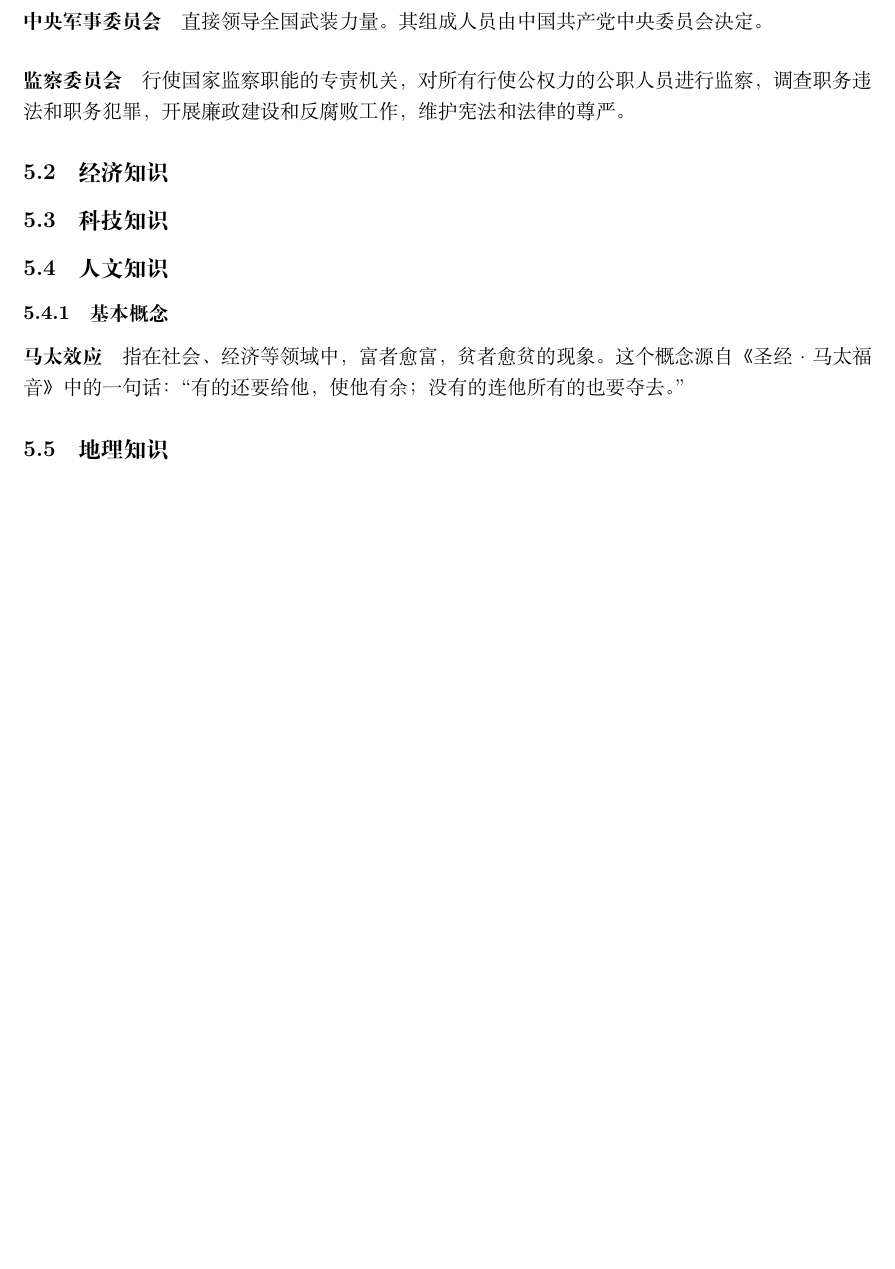
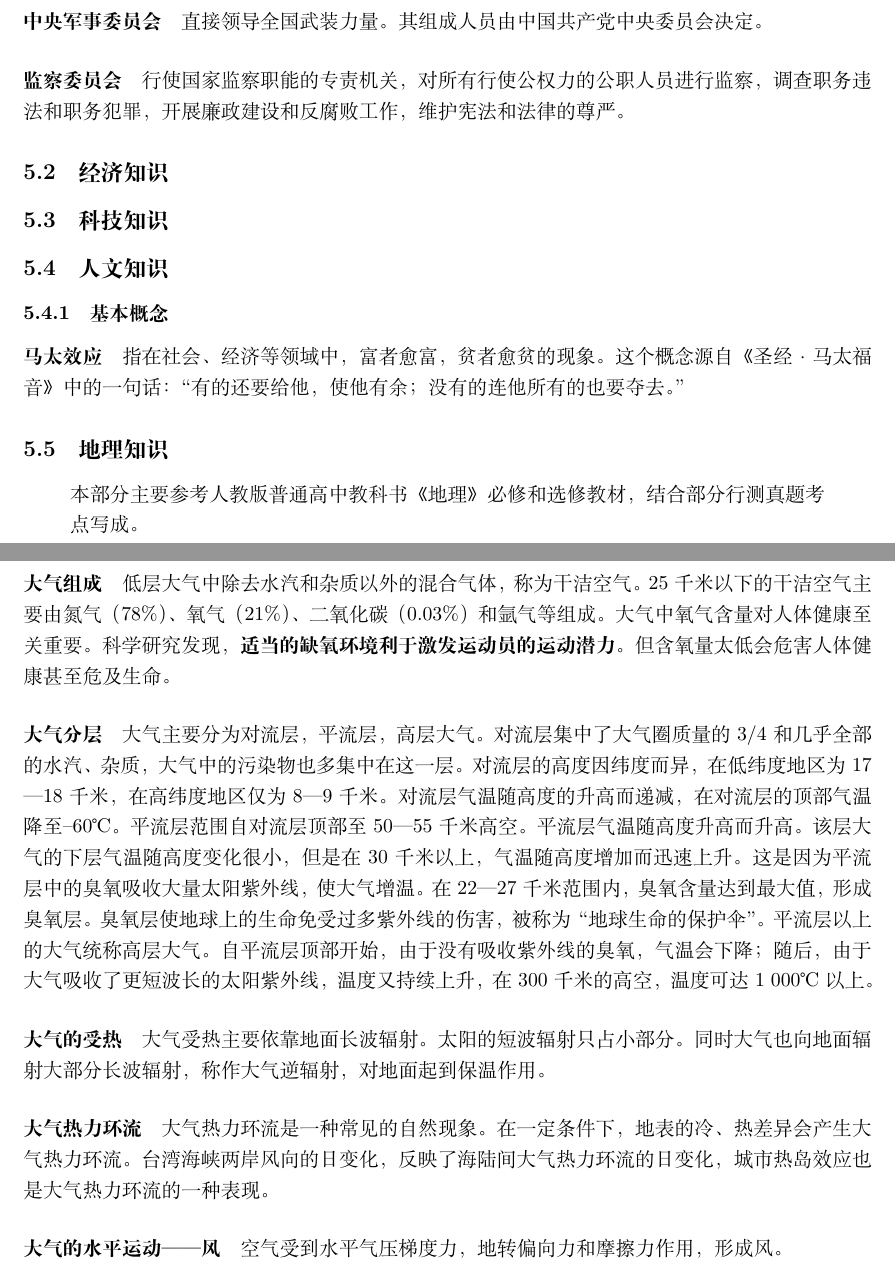
Before and after one commit to IViDerNvI/aat, a LaTeX document (main.tex, which reads sections/行测/常识判断/internal/地理知识.tex): part of page 20 of 24 before the commit and two parts of pages 20 and 21 of 25 after it, the two joined at a grey line, cut so that both start at the same text, the shorter picture padded with empty space. Compiled offline with XeLaTeX; a missing font is replaced by an installed copy or a similar font.

Commit message:
feat: 🎸 添加地理知识章节及相关内容，包含大气组成、分层、受热及热力环流等

```diff
--- a/sections/行测/常识判断/internal/地理知识.tex
+++ b/sections/行测/常识判断/internal/地理知识.tex
@@ -1 +1,19 @@
 \subsection{地理知识}
+
+\begin{quote}
+	本部分主要参考人教版普通高中教科书《地理》必修和选修教材，结合部分行测真题考点写成。
+\end{quote}
+
+\subsubsection{地球的大气}
+
+\paragraph{大气组成}
+
+低层大气中除去水汽和杂质以外的混合气体，称为干洁空气。25千米以下的干洁空气主要由氮气（78\%）、氧气（21\%）、二氧化碳（0.03\%）和氩气等组成。大气中氧气含量对人体健康至关重要。科学研究发现，\textbf{适当的缺氧环境利于激发运动员的运动潜力。}但含氧量太低会危害人体健康甚至危及生命。
+
+\paragraph{大气分层}
+
+大气主要分为对流层，平流层，高层大气。对流层集中了大气圈质量的 3/4和几乎全部的水汽、杂质，大气中的污染物也多集中在这一层。对流层的高度因纬度而异，在低纬度地区为 17—18千米，在高纬度地区仅为 8—9千米。对流层气温随高度的升高而递减，在对流层的顶部气温降至 –60℃。平流层范围自对流层顶部至 50—55 千米高空。平流层气温随高度升高而升高。该层大气的下层气温随高度变化很小，但是在 30 千米以上，气温随高度增加而迅速上升。这是因为平流层中的臭氧吸收大量太阳紫外线，使大气增温。在 22—27 千米范围内，臭氧含量达到最大值，形成臭氧层。臭氧层使地球上的生命免受过多紫外线的伤害，被称为“地球生命的保护伞”。平流层以上的大气统称高层大气。自平流层顶部开始，由于没有吸收紫外线的臭氧，气温会下降；随后，由于大气吸收了更短波长的太阳紫外线，温度又持续上升，在 300 千米的高空，温度可达 1 000℃以上。
+
+\paragraph{大气的受热}
+
+大气受热主要依靠地面长波辐射。太阳的短波辐射只占小部分。同时大气也向地面辐射大部分长波辐射，称作大气逆辐射，对地面起到保温作用。
@@ -1,0 +25,10 @@
+	\label{fig:大气受热}
+\end{figure}
+
+\paragraph{大气热力环流}
+
+大气热力环流是一种常见的自然现象。在一定条件下，地表的冷、热差异会产生大气热力环流。台湾海峡两岸风向的日变化，反映了海陆间大气热力环流的日变化，城市热岛效应也是大气热力环流的一种表现。
+
+\paragraph{大气的水平运动——风}
+
+空气受到水平气压梯度力，地转偏向力和摩擦力作用，形成风。
```
Also changed, not shown: assets/images/地理知识-01.png (added), assets/images/地理知识-02.png (added), sections/行测/常识判断/internal/地理知识.tex (12 more changed lines).
